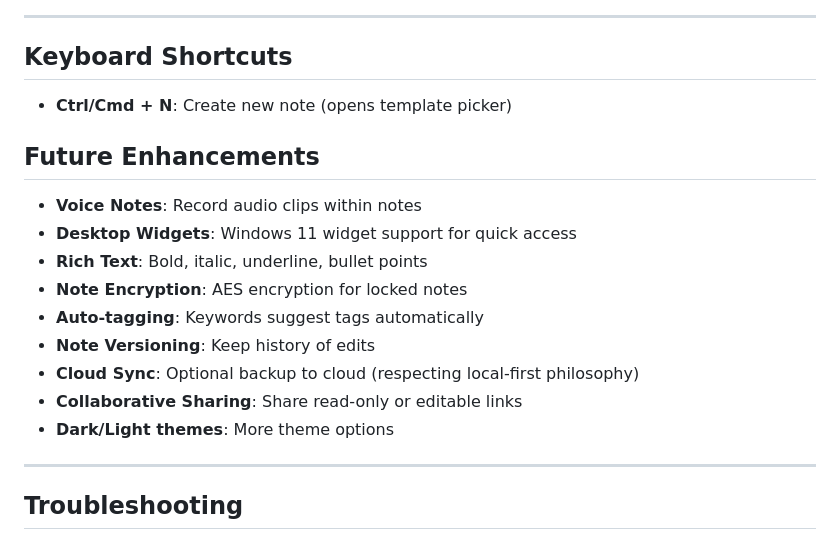
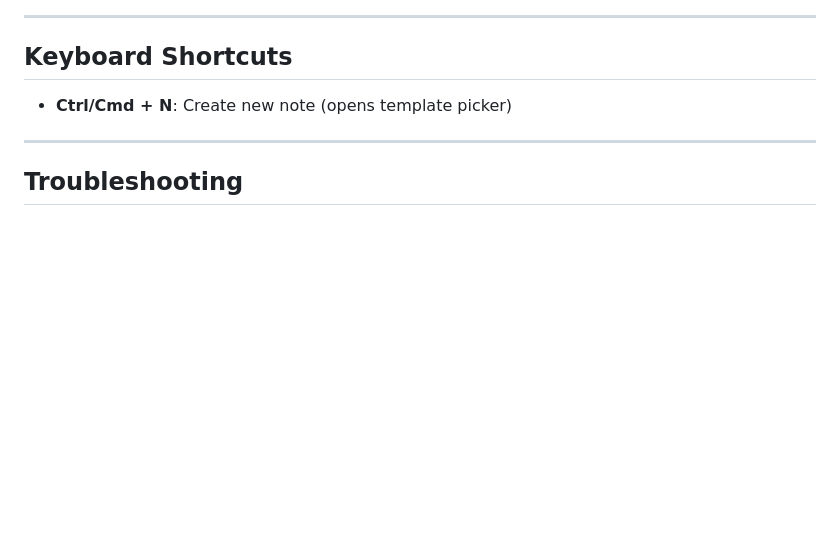
Before and after one commit to Mabsrencode/electron-sticky-notes, a Markdown page: FEATURES.md, the part around the change. Drawn GitHub-style; blank space fills up the shorter version.

```diff
--- a/FEATURES.md
+++ b/FEATURES.md
@@ -282,19 +282,6 @@ Each note now includes:
 ## Keyboard Shortcuts
 
 - **Ctrl/Cmd + N**: Create new note (opens template picker)
-
-## Future Enhancements
-
-- **Voice Notes**: Record audio clips within notes
-- **Desktop Widgets**: Windows 11 widget support for quick access
-- **Rich Text**: Bold, italic, underline, bullet points
-- **Note Encryption**: AES encryption for locked notes
-- **Auto-tagging**: Keywords suggest tags automatically
-- **Note Versioning**: Keep history of edits
-- **Cloud Sync**: Optional backup to cloud (respecting local-first philosophy)
-- **Collaborative Sharing**: Share read-only or editable links
-- **Dark/Light themes**: More theme options
-
 ---
 
 ## Troubleshooting
```
